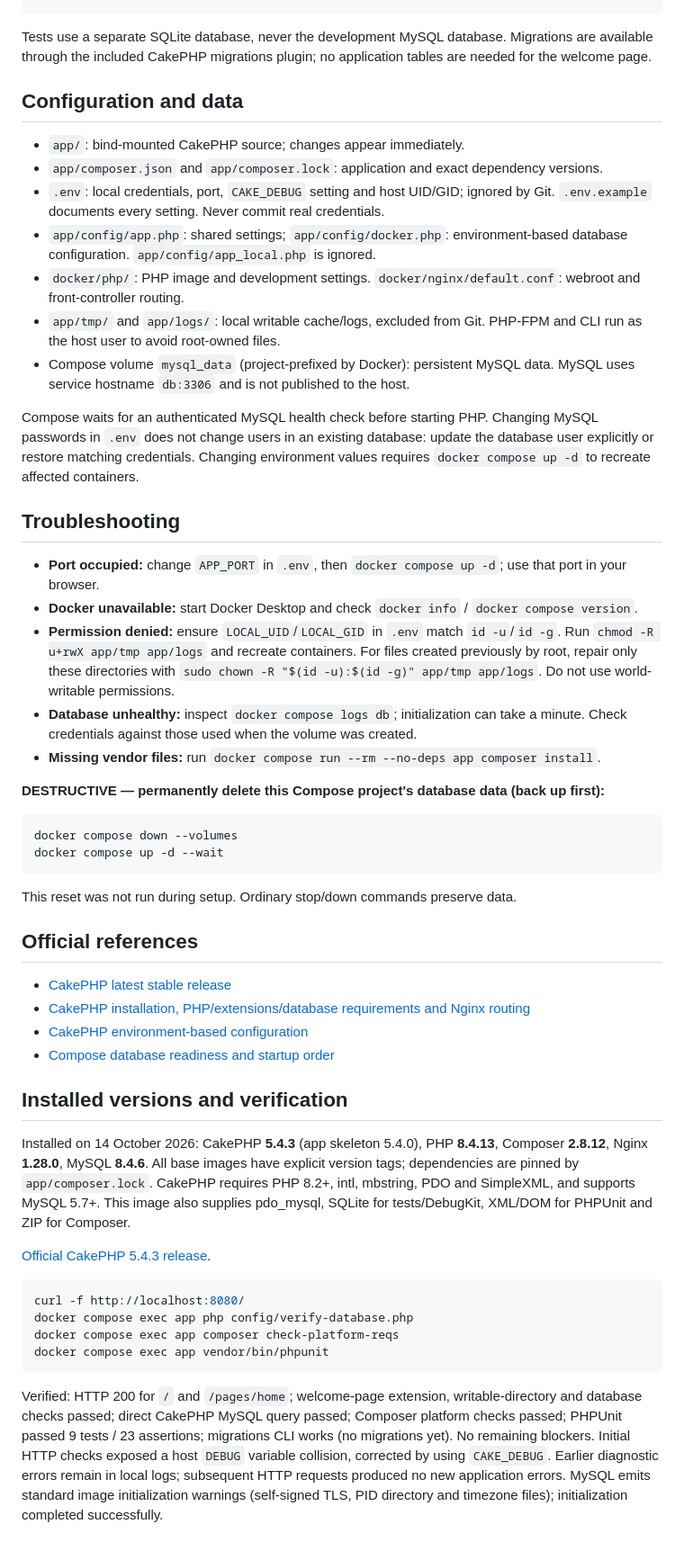
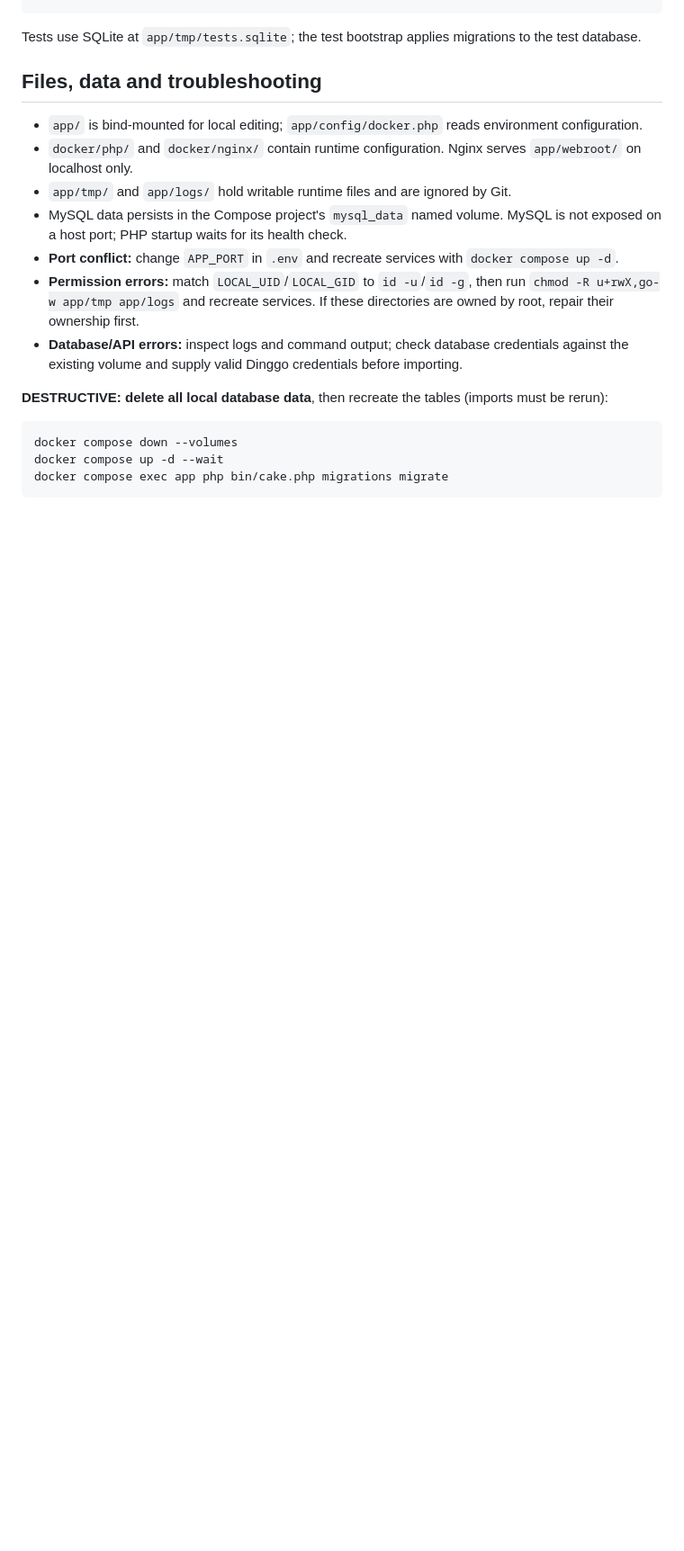
Before and after one commit to tony-zg/php-dev-exercise, a Markdown page: README.md, the part around one of its changes. Shown at 90% size. Drawn GitHub-style; blank space fills up the shorter version.

````diff
--- a/README.md
+++ b/README.md
@@ -33,55 +75,22 @@ docker compose exec app vendor/bin/phpunit
 docker compose logs --tail=100 app nginx db
 ```
 
-Tests use a separate SQLite database, never the development MySQL database. Migrations are available through the included CakePHP migrations plugin; no application tables are needed for the welcome page.
+Tests use SQLite at `app/tmp/tests.sqlite`; the test bootstrap applies migrations to the test database.
 
-## Configuration and data
+## Files, data and troubleshooting
 
-- `app/`: bind-mounted CakePHP source; changes appear immediately.
-- `app/composer.json` and `app/composer.lock`: application and exact dependency versions.
-- `.env`: local credentials, port, `CAKE_DEBUG` setting and host UID/GID; ignored by Git. `.env.example` documents every setting. Never commit real credentials.
-- `app/config/app.php`: shared settings; `app/config/docker.php`: environment-based database configuration. `app/config/app_local.php` is ignored.
-- `docker/php/`: PHP image and development settings. `docker/nginx/default.conf`: webroot and front-controller routing.
-- `app/tmp/` and `app/logs/`: local writable cache/logs, excluded from Git. PHP-FPM and CLI run as the host user to avoid root-owned files.
-- Compose volume `mysql_data` (project-prefixed by Docker): persistent MySQL data. MySQL uses service hostname `db:3306` and is not published to the host.
+- `app/` is bind-mounted for local editing; `app/config/docker.php` reads environment configuration.
+- `docker/php/` and `docker/nginx/` contain runtime configuration. Nginx serves `app/webroot/` on localhost only.
+- `app/tmp/` and `app/logs/` hold writable runtime files and are ignored by Git.
+- MySQL data persists in the Compose project's `mysql_data` named volume. MySQL is not exposed on a host port; PHP startup waits for its health check.
+- **Port conflict:** change `APP_PORT` in `.env` and recreate services with `docker compose up -d`.
+- **Permission errors:** match `LOCAL_UID`/`LOCAL_GID` to `id -u`/`id -g`, then run `chmod -R u+rwX,go-w app/tmp app/logs` and recreate services. If these directories are owned by root, repair their ownership first.
+- **Database/API errors:** inspect logs and command output; check database credentials against the existing volume and supply valid Dinggo credentials before importing.
 
-Compose waits for an authenticated MySQL health check before starting PHP. Changing MySQL passwords in `.env` does not change users in an existing database: update the database user explicitly or restore matching credentials. Changing environment values requires `docker compose up -d` to recreate affected containers.
-
-## Troubleshooting
-
-- **Port occupied:** change `APP_PORT` in `.env`, then `docker compose up -d`; use that port in your browser.
-- **Docker unavailable:** start Docker Desktop and check `docker info` / `docker compose version`.
-- **Permission denied:** ensure `LOCAL_UID`/`LOCAL_GID` in `.env` match `id -u`/`id -g`. Run `chmod -R u+rwX app/tmp app/logs` and recreate containers. For files created previously by root, repair only these directories with `sudo chown -R "$(id -u):$(id -g)" app/tmp app/logs`. Do not use world-writable permissions.
-- **Database unhealthy:** inspect `docker compose logs db`; initialization can take a minute. Check credentials against those used when the volume was created.
-- **Missing vendor files:** run `docker compose run --rm --no-deps app composer install`.
-
-**DESTRUCTIVE — permanently delete this Compose project's database data (back up first):**
+**DESTRUCTIVE: delete all local database data**, then recreate the tables (imports must be rerun):
 
 ```sh
 docker compose down --volumes
 docker compose up -d --wait
+docker compose exec app php bin/cake.php migrations migrate
 ```
-
-This reset was not run during setup. Ordinary stop/down commands preserve data.
-
-## Official references
-
-- [CakePHP latest stable release](https://github.com/cakephp/cakephp/releases/latest)
-- [CakePHP installation, PHP/extensions/database requirements and Nginx routing](https://book.cakephp.org/5.x/installation.html)
-- [CakePHP environment-based configuration](https://book.cakephp.org/5.x/development/configuration.html)
-- [Compose database readiness and startup order](https://docs.docker.com/compose/how-tos/startup-order/)
-
-## Installed versions and verification
-
-Installed on 14 October 2026: CakePHP **5.4.3** (app skeleton 5.4.0), PHP **8.4.13**, Composer **2.8.12**, Nginx **1.28.0**, MySQL **8.4.6**. All base images have explicit version tags; dependencies are pinned by `app/composer.lock`. CakePHP requires PHP 8.2+, intl, mbstring, PDO and SimpleXML, and supports MySQL 5.7+. This image also supplies pdo_mysql, SQLite for tests/DebugKit, XML/DOM for PHPUnit and ZIP for Composer.
-
-[Official CakePHP 5.4.3 release](https://github.com/cakephp/cakephp/releases/tag/5.4.3).
-
-```sh
-curl -f http://localhost:8080/
-docker compose exec app php config/verify-database.php
-docker compose exec app composer check-platform-reqs
-docker compose exec app vendor/bin/phpunit
-```
-
-Verified: HTTP 200 for `/` and `/pages/home`; welcome-page extension, writable-directory and database checks passed; direct CakePHP MySQL query passed; Composer platform checks passed; PHPUnit passed 9 tests / 23 assertions; migrations CLI works (no migrations yet). No remaining blockers. Initial HTTP checks exposed a host `DEBUG` variable collision, corrected by using `CAKE_DEBUG`. Earlier diagnostic errors remain in local logs; subsequent HTTP requests produced no new application errors. MySQL emits standard image initialization warnings (self-signed TLS, PID directory and timezone files); initialization completed successfully.
````
Also changed, not shown: other parts of README.md (+56 -14 lines).
